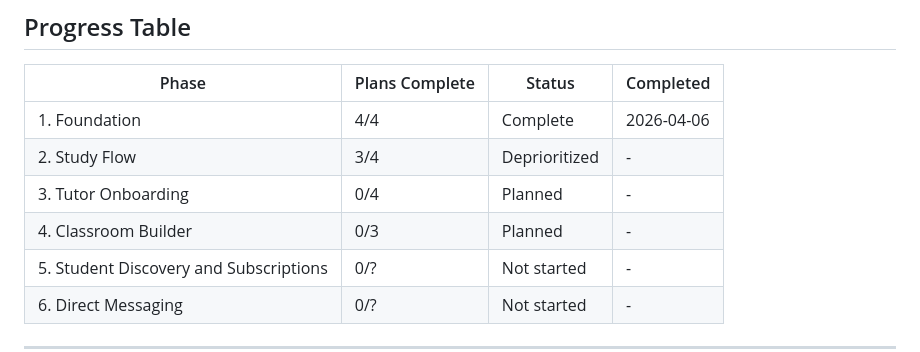
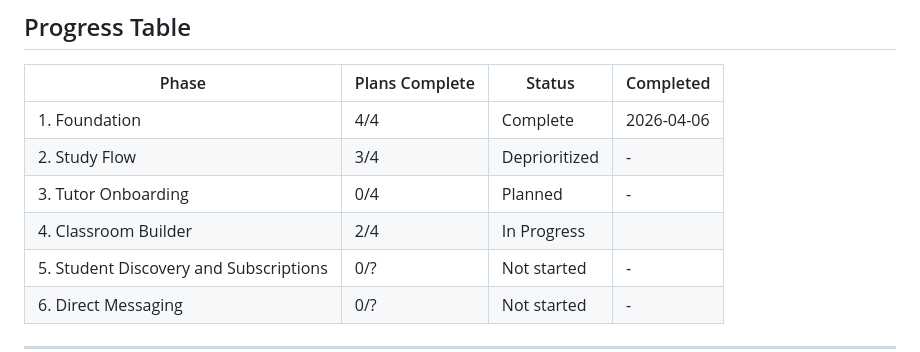
Before and after one commit to ofcjohandp/druip-web, a Markdown page: .planning/ROADMAP.md, the part around one of its changes. Drawn GitHub-style.

```diff
--- a/.planning/ROADMAP.md
+++ b/.planning/ROADMAP.md
@@ -154,7 +154,7 @@ Plans:
 | 1. Foundation | 4/4 | Complete | 2026-04-06 |
 | 2. Study Flow | 3/4 | Deprioritized | - |
 | 3. Tutor Onboarding | 0/4 | Planned | - |
-| 4. Classroom Builder | 0/3 | Planned | - |
+| 4. Classroom Builder | 2/4 | In Progress|  |
 | 5. Student Discovery and Subscriptions | 0/? | Not started | - |
 | 6. Direct Messaging | 0/? | Not started | - |
 
```
Also changed, not shown: other parts of .planning/ROADMAP.md (+1 -1 lines), .planning/STATE.md (+11 -7 lines), 1 other file.
